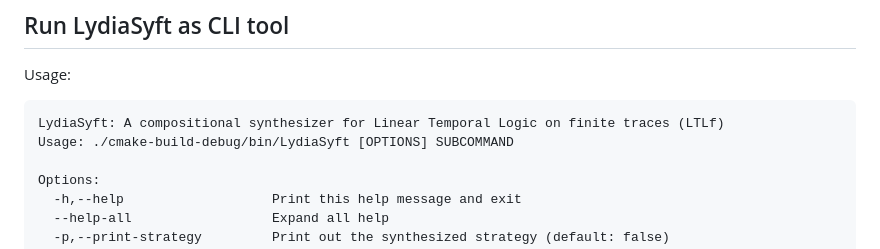
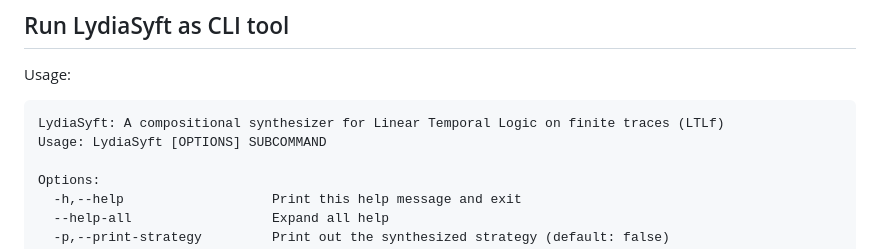
Before and after one commit to whitemech/LydiaSyft, a Markdown page: README.md, the part around the change. Rendered like a GitHub page.

````diff
--- a/README.md
+++ b/README.md
@@ -183,7 +183,7 @@ Usage:
 
 ```
 LydiaSyft: A compositional synthesizer for Linear Temporal Logic on finite traces (LTLf)
-Usage: ./cmake-build-debug/bin/LydiaSyft [OPTIONS] SUBCOMMAND
+Usage: LydiaSyft [OPTIONS] SUBCOMMAND
 
 Options:
   -h,--help                   Print this help message and exit
````
Also changed, not shown: docs/api/p10_cli.md (added, +148 -0 lines).
